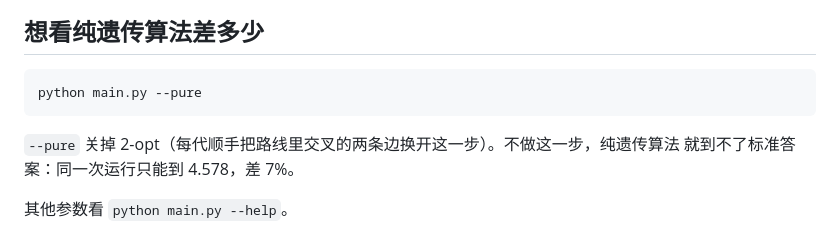
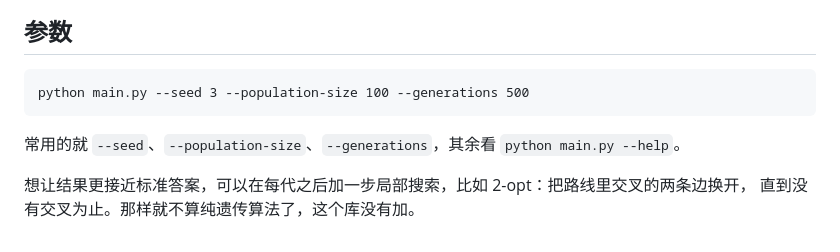
Before and after one commit to sanxiadaba/ga-python, a Markdown page: README.md, the part around one of its changes. Rendered like a GitHub page.

````diff
--- a/README.md
+++ b/README.md
@@ -33,13 +39,13 @@ python main.py
 
 ![每一代的最短距离](output/fitness.png)
 
-## 想看纯遗传算法差多少
+## 参数
 
 ```
-python main.py --pure
+python main.py --seed 3 --population-size 100 --generations 500
 ```
 
-`--pure` 关掉 2-opt（每代顺手把路线里交叉的两条边换开这一步）。不做这一步，纯遗传算法
-就到不了标准答案：同一次运行只能到 4.578，差 7%。
+常用的就 `--seed`、`--population-size`、`--generations`，其余看 `python main.py --help`。
 
-其他参数看 `python main.py --help`。
+想让结果更接近标准答案，可以在每代之后加一步局部搜索，比如 2-opt：把路线里交叉的两条边换开，
+直到没有交叉为止。那样就不算纯遗传算法了，这个库没有加。
````
Also changed, not shown: other parts of README.md (+15 -9 lines), output/fitness.png, output/route.png, 6 other files.
